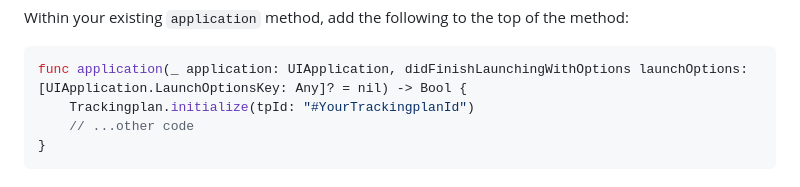
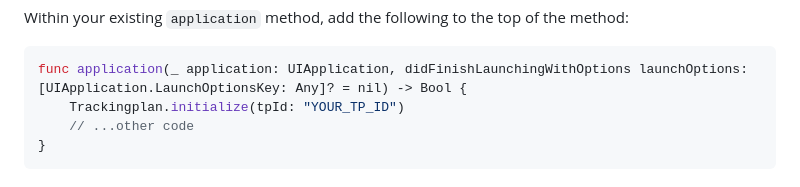
Before and after one commit to trackingplan/trackingplan-react-native, a Markdown page: README.md, the part around the change printed below. Rendered like a GitHub page.

````diff
--- a/README.md
+++ b/README.md
@@ -92,7 +92,7 @@ Within your existing `application` method, add the following to the top of the m
 
 ```swift
 func application(_ application: UIApplication, didFinishLaunchingWithOptions launchOptions: [UIApplication.LaunchOptionsKey: Any]? = nil) -> Bool {
-    Trackingplan.initialize(tpId: "#YourTrackingplanId")
+    Trackingplan.initialize(tpId: "YOUR_TP_ID")
     // ...other code
 }
 ```
````
Also changed, not shown: other parts of README.md (+2 -2 lines).
